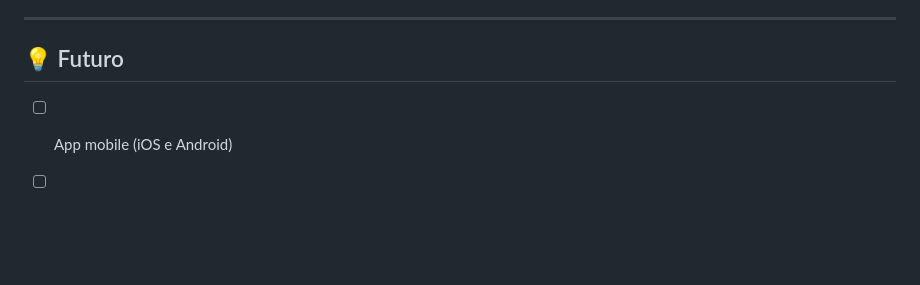
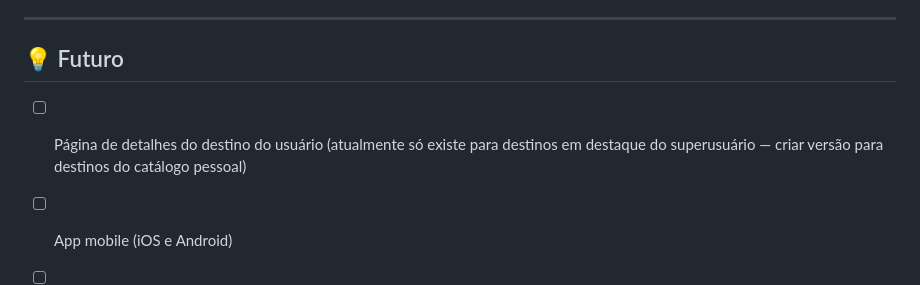
Before and after one commit to jonassonjp/plan-n-go, a Markdown page: docs/roadmap.md, the part around the change. Drawn GitHub-style; blank space fills up the shorter version.

Commit message:
docs: adiciona item no roadmap para página de detalhes do destino do usuário

```diff
--- a/docs/roadmap.md
+++ b/docs/roadmap.md
@@ -88,6 +88,7 @@
 
 ## 💡 Futuro
 
+- [ ] Página de detalhes do destino do usuário (atualmente só existe para destinos em destaque do superusuário — criar versão para destinos do catálogo pessoal)
 - [ ] App mobile (iOS e Android)
 - [ ] Integração com Google Maps (mapa dos destinos)
 - [ ] Notificações de melhores épocas para visitar
```
